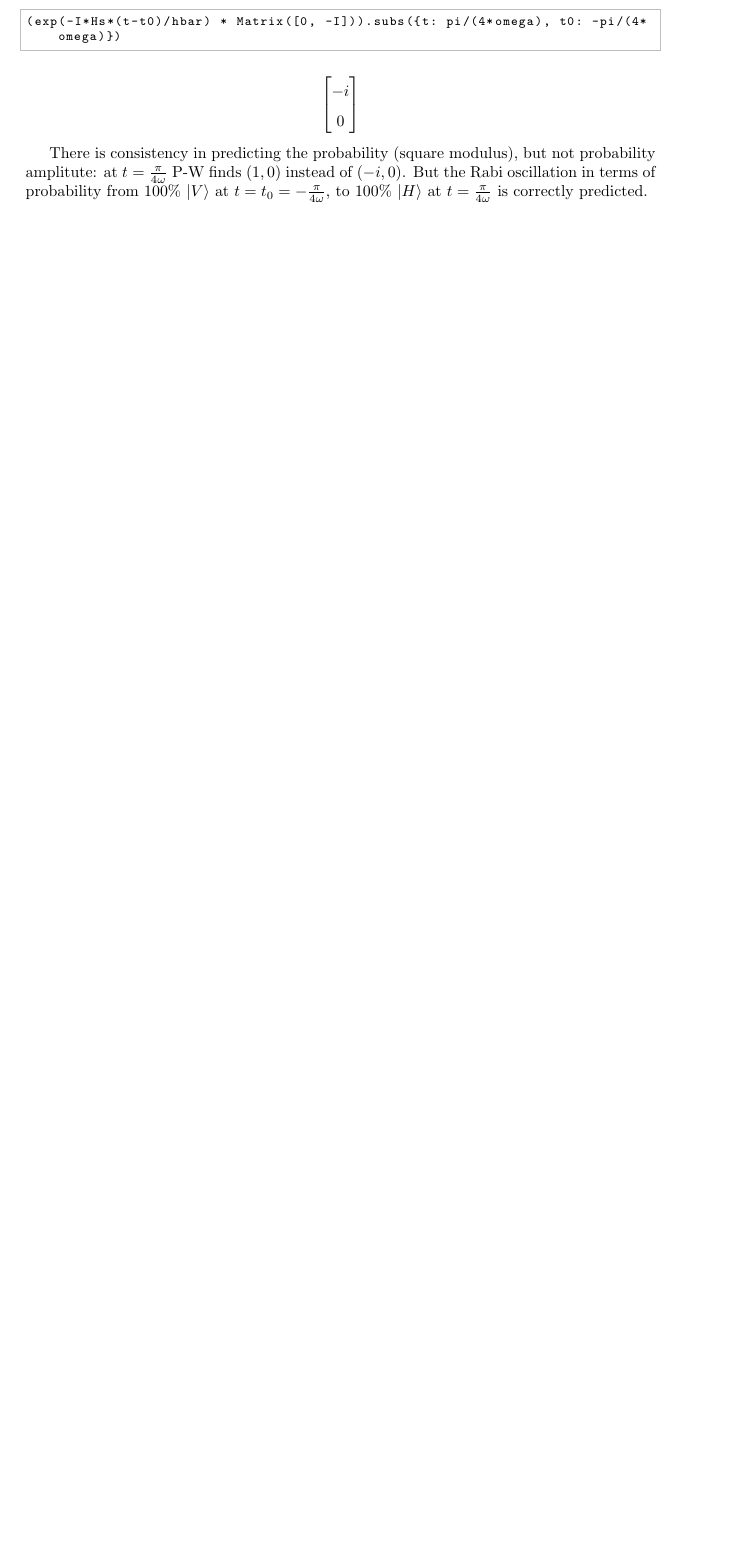
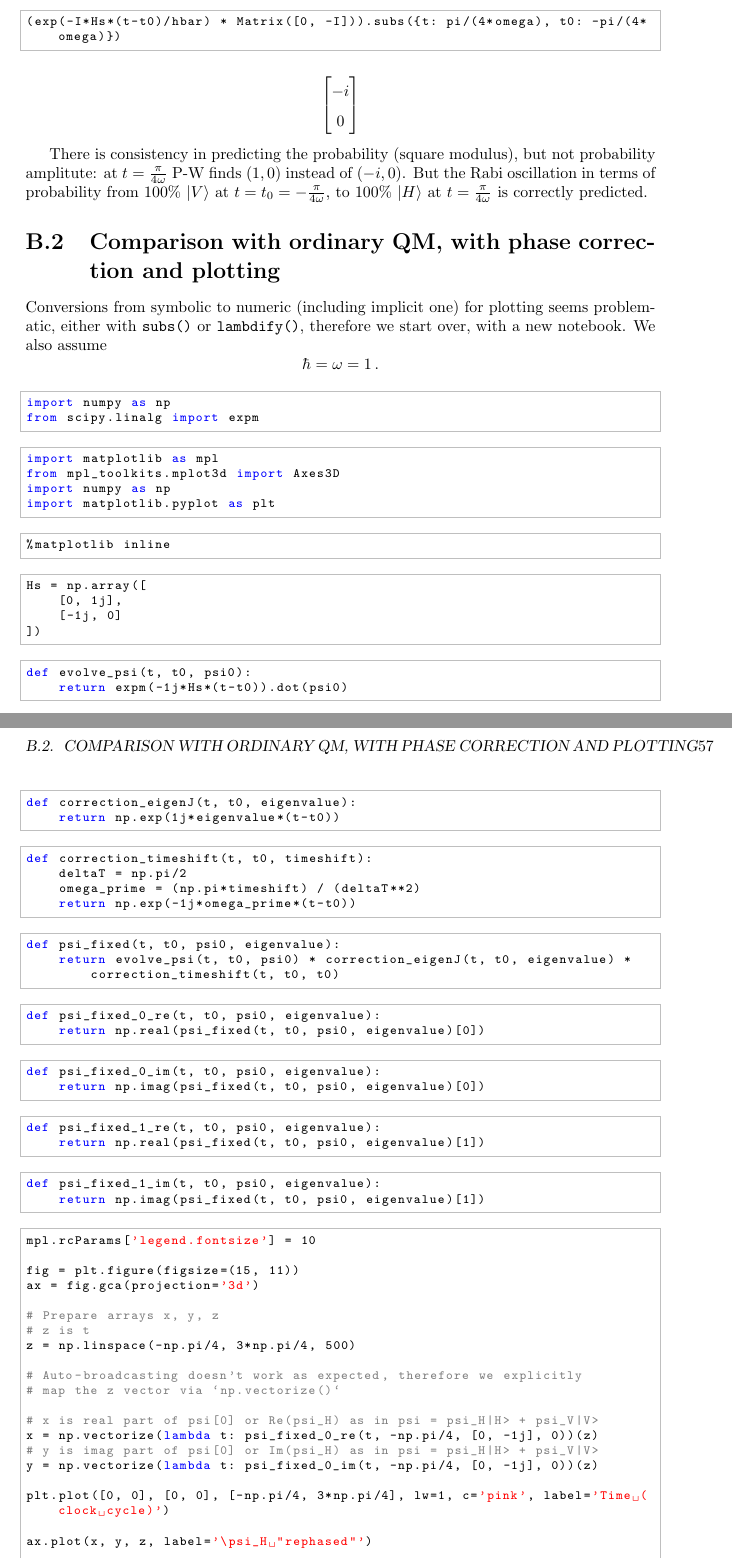
Before and after one commit to gderosa/timeq, a LaTeX thesis (tex/main.tex, which reads tex/appendix/nb/jupyter/moreva-vs-qm.tex): part of page 56 of 60 before the commit and two parts of pages 56 and 57 of 64 after it, the two joined at a grey line, cut so that both start at the same text, the shorter picture padded with empty space. Compiled offline with pdfLaTeX.

Commit message:
second notebook w/ plots

```diff
--- /dev/null
+++ b/tex/appendix/nb/jupyter/moreva-vs-qm.tex
@@ -0,0 +1,99 @@
+\hypertarget{nb:moreva-vs-qm}{%
+\section{Comparison with ordinary
+QM, with phase correction and plotting}\label{nb:moreva-vs-qm}}
+
+Conversions from symbolic to numeric (including implicit one) for
+plotting seems problematic, either with \verb#subs()#
+or \verb#lambdify()#, therefore we start over, with a
+new notebook. We also assume \begin{equation*}
+    \hbar = \omega = 1 \,\text{.}
+\end{equation*}
+
+\begin{lstlisting}[language=Python]
+import numpy as np
+from scipy.linalg import expm
+\end{lstlisting}
+
+\begin{lstlisting}[language=Python]
+import matplotlib as mpl
+from mpl_toolkits.mplot3d import Axes3D
+import numpy as np
+import matplotlib.pyplot as plt
+\end{lstlisting}
+
+\begin{lstlisting}[language=Python]
+%matplotlib inline
+\end{lstlisting}
+
+\begin{lstlisting}[language=Python]
+Hs = np.array([
+    [0, 1j],
+    [-1j, 0]
+])
+\end{lstlisting}
+
+\begin{lstlisting}[language=Python]
+def evolve_psi(t, t0, psi0):
+    return expm(-1j*Hs*(t-t0)).dot(psi0)
+\end{lstlisting}
+
+\begin{lstlisting}[language=Python]
+def correction_eigenJ(t, t0, eigenvalue):
+    return np.exp(1j*eigenvalue*(t-t0))
+\end{lstlisting}
+
+\begin{lstlisting}[language=Python]
+def correction_timeshift(t, t0, timeshift):
+    deltaT = np.pi/2
+    omega_prime = (np.pi*timeshift) / (deltaT**2)
+    return np.exp(-1j*omega_prime*(t-t0))
+\end{lstlisting}
+
+\begin{lstlisting}[language=Python]
+def psi_fixed(t, t0, psi0, eigenvalue):
+    return evolve_psi(t, t0, psi0) * correction_eigenJ(t, t0, eigenvalue) * correction_timeshift(t, t0, t0)
+\end{lstlisting}
+
+\begin{lstlisting}[language=Python]
+def psi_fixed_0_re(t, t0, psi0, eigenvalue):
+    return np.real(psi_fixed(t, t0, psi0, eigenvalue)[0])
+\end{lstlisting}
+
+\begin{lstlisting}[language=Python]
+def psi_fixed_0_im(t, t0, psi0, eigenvalue):
+    return np.imag(psi_fixed(t, t0, psi0, eigenvalue)[0])
+\end{lstlisting}
+
+\begin{lstlisting}[language=Python]
+def psi_fixed_1_re(t, t0, psi0, eigenvalue):
+    return np.real(psi_fixed(t, t0, psi0, eigenvalue)[1])
+\end{lstlisting}
+
+\begin{lstlisting}[language=Python]
+def psi_fixed_1_im(t, t0, psi0, eigenvalue):
+    return np.imag(psi_fixed(t, t0, psi0, eigenvalue)[1])
+\end{lstlisting}
+
+\begin{lstlisting}[language=Python]
+mpl.rcParams['legend.fontsize'] = 10
+
+fig = plt.figure(figsize=(15, 11))
+ax = fig.gca(projection='3d')
+
+# Prepare arrays x, y, z
+# z is t
+z = np.linspace(-np.pi/4, 3*np.pi/4, 500)
+
+# Auto-broadcasting doesn't work as expected, therefore we explicitly
+# map the z vector via `np.vectorize()`
+
+# x is real part of psi[0] or Re(psi_H) as in psi = psi_H|H> + psi_V|V>
+x = np.vectorize(lambda t: psi_fixed_0_re(t, -np.pi/4, [0, -1j], 0))(z)
+# y is imag part of psi[0] or Im(psi_H) as in psi = psi_H|H> + psi_V|V>
+y = np.vectorize(lambda t: psi_fixed_0_im(t, -np.pi/4, [0, -1j], 0))(z)
+
+plt.plot([0, 0], [0, 0], [-np.pi/4, 3*np.pi/4], lw=1, c='pink', label='Time (clock cycle)')
+
+ax.plot(x, y, z, label='\psi_H "rephased"')
+
+points_x = np.array([     0.0,     1.0,       0.0])
@@ -0,0 +110 @@
+plt.show()
```
Also changed, not shown: tex/main.tex (+1 -0 lines), img/__archive__/diffraction.jpg (added), img/__archive__/experiments.jpg (added), img/psi_H.png (added), img/psi_V.png (added), tex/appendix/nb/jupyter/moreva-vs-qm.tex (59 more changed lines), 4 other files.
